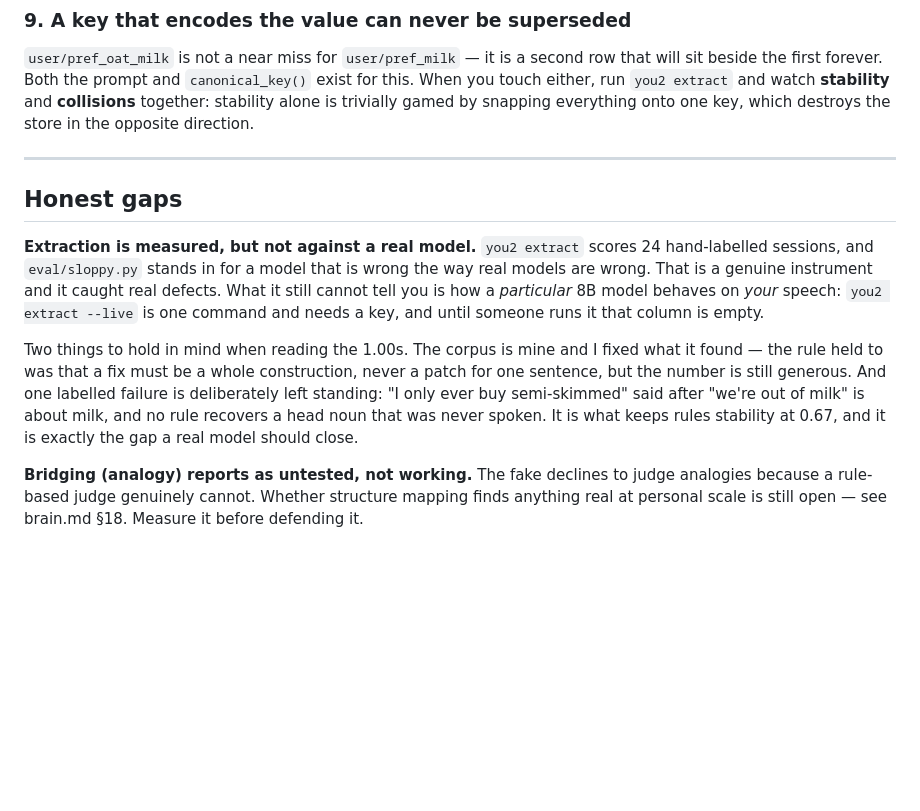
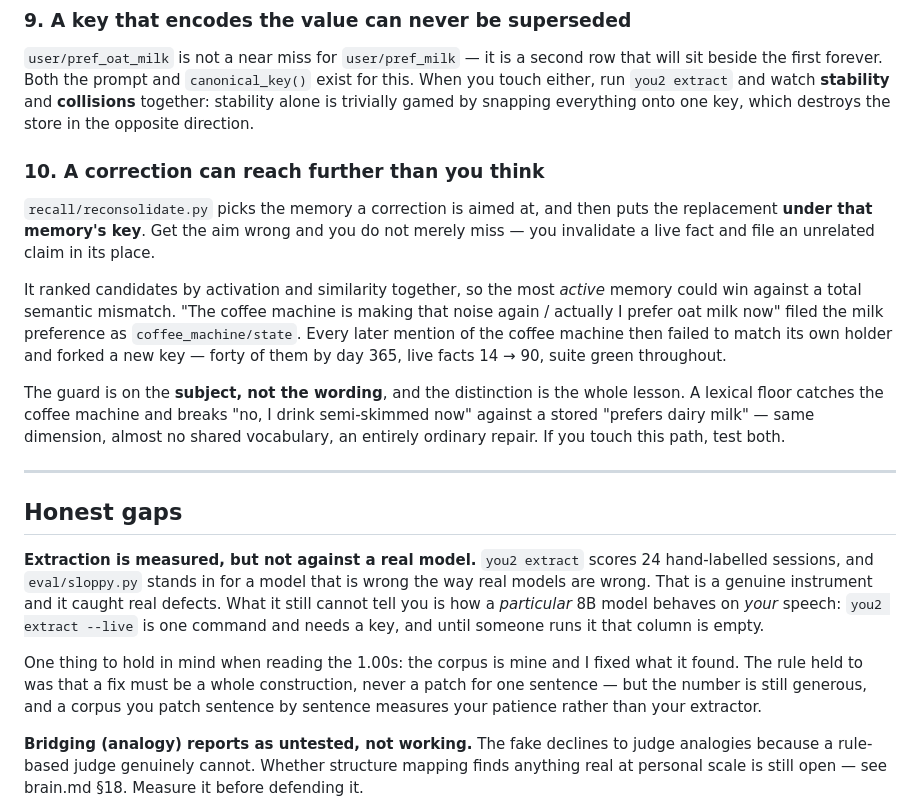
Before and after one commit to SoumilBhandari/you2, a Markdown page: HANDOFF.md, the part around one of its changes. Rendered like a GitHub page; blank space fills up the shorter version.

```diff
--- a/HANDOFF.md
+++ b/HANDOFF.md
@@ -236,6 +250,26 @@ and watch **stability** and **collisions** together: stability alone is
 trivially gamed by snapping everything onto one key, which destroys the store
 in the opposite direction.
 
+### 10. A correction can reach further than you think
+
+`recall/reconsolidate.py` picks the memory a correction is aimed at, and then
+puts the replacement **under that memory's key**. Get the aim wrong and you
+do not merely miss — you invalidate a live fact and file an unrelated claim
+in its place.
+
+It ranked candidates by activation and similarity together, so the most
+*active* memory could win against a total semantic mismatch. "The coffee
+machine is making that noise again / actually I prefer oat milk now" filed the
+milk preference as `coffee_machine/state`. Every later mention of the coffee
+machine then failed to match its own holder and forked a new key — forty of
+them by day 365, live facts 14 → 90, suite green throughout.
+
+The guard is on the **subject, not the wording**, and the distinction is the
+whole lesson. A lexical floor catches the coffee machine and breaks "no, I
+drink semi-skimmed now" against a stored "prefers dairy milk" — same
+dimension, almost no shared vocabulary, an entirely ordinary repair. If you
+touch this path, test both.
+
 ---
 
 ## Honest gaps
@@ -247,13 +281,11 @@ it caught real defects. What it still cannot tell you is how a *particular* 8B
 model behaves on *your* speech: `you2 extract --live` is one command and needs
 a key, and until someone runs it that column is empty.
 
-Two things to hold in mind when reading the 1.00s. The corpus is mine and I
-fixed what it found — the rule held to was that a fix must be a whole
-construction, never a patch for one sentence, but the number is still
-generous. And one labelled failure is deliberately left standing: "I only ever
-buy semi-skimmed" said after "we're out of milk" is about milk, and no rule
-recovers a head noun that was never spoken. It is what keeps rules stability
-at 0.67, and it is exactly the gap a real model should close.
+One thing to hold in mind when reading the 1.00s: the corpus is mine and I
+fixed what it found. The rule held to was that a fix must be a whole
+construction, never a patch for one sentence — but the number is still
+generous, and a corpus you patch sentence by sentence measures your patience
+rather than your extractor.
 
 **Bridging (analogy) reports as untested, not working.** The fake declines to
 judge analogies because a rule-based judge genuinely cannot. Whether structure
```
Also changed, not shown: other parts of HANDOFF.md (+26 -12 lines).
